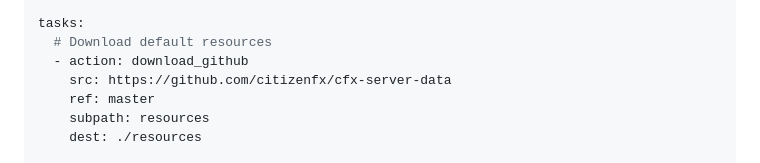
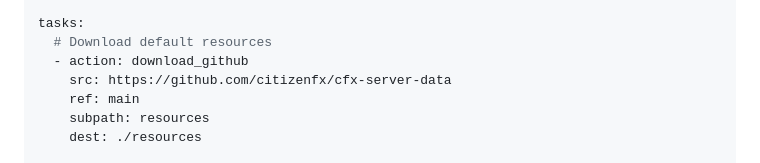
Before and after one commit to PlayDough1992/pdcore, a Markdown page: README.md, the part around the change. Rendered like a GitHub page.

Commit message:
Change GitHub reference from 'master' to 'main'

```diff
--- a/README.md
+++ b/README.md
@@ -21,7 +21,7 @@ tasks:
   # Download default resources
   - action: download_github
     src: https://github.com/citizenfx/cfx-server-data
-    ref: master
+    ref: main
     subpath: resources
     dest: ./resources
 
```
